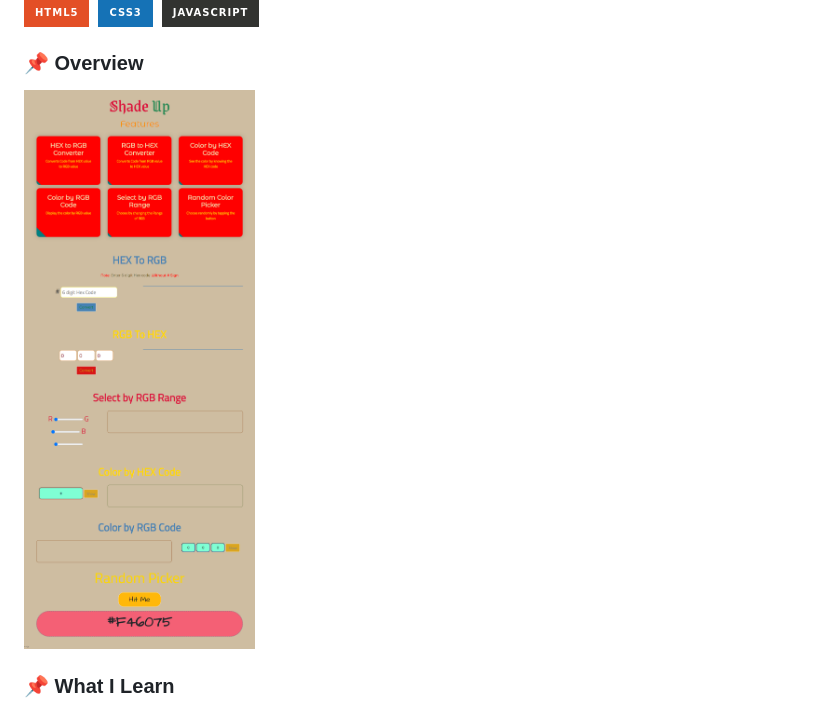
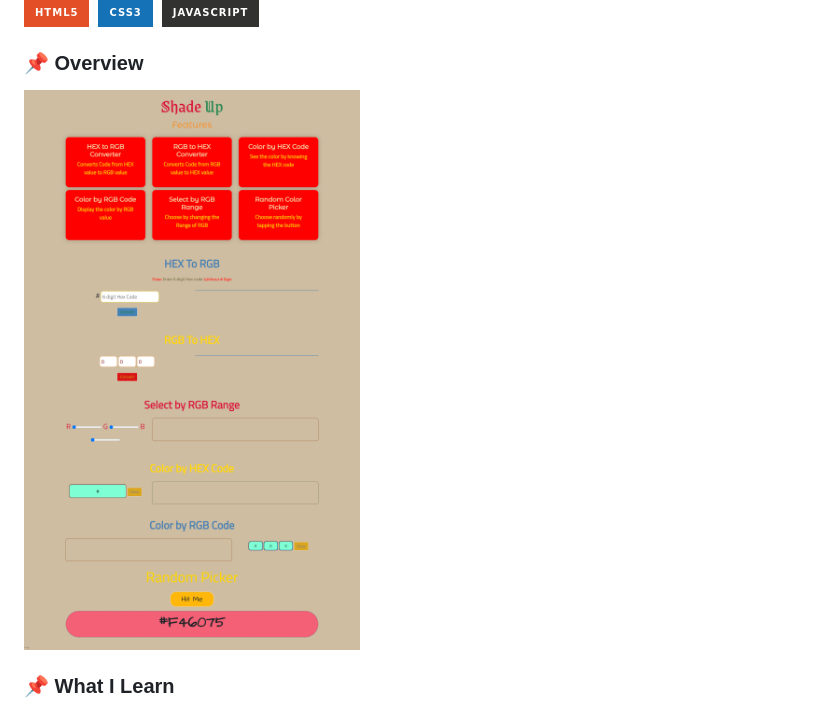
Before and after one commit to Virus35/Color-Converter, a Markdown page: readme.md, the part around the change. Rendered like a GitHub page; pictures changed too: vishal-shade-up.netlify.app_.png (added); badges without logos.

Commit message:
updated-readme

```diff
--- a/readme.md
+++ b/readme.md
@@ -15,7 +15,7 @@ This is the assignment given in the **"JavaScript Full Stack Web Developer Bootc
 ### 📌 Overview
 
 
-![PROJECT-SCREENSHOT](./vishal-shade-up-netlify.png)
+![PROJECT-SCREENSHOT](./vishal-shade-up.netlify.app_.png)
 
 
 ### 📌 What I Learn
```
